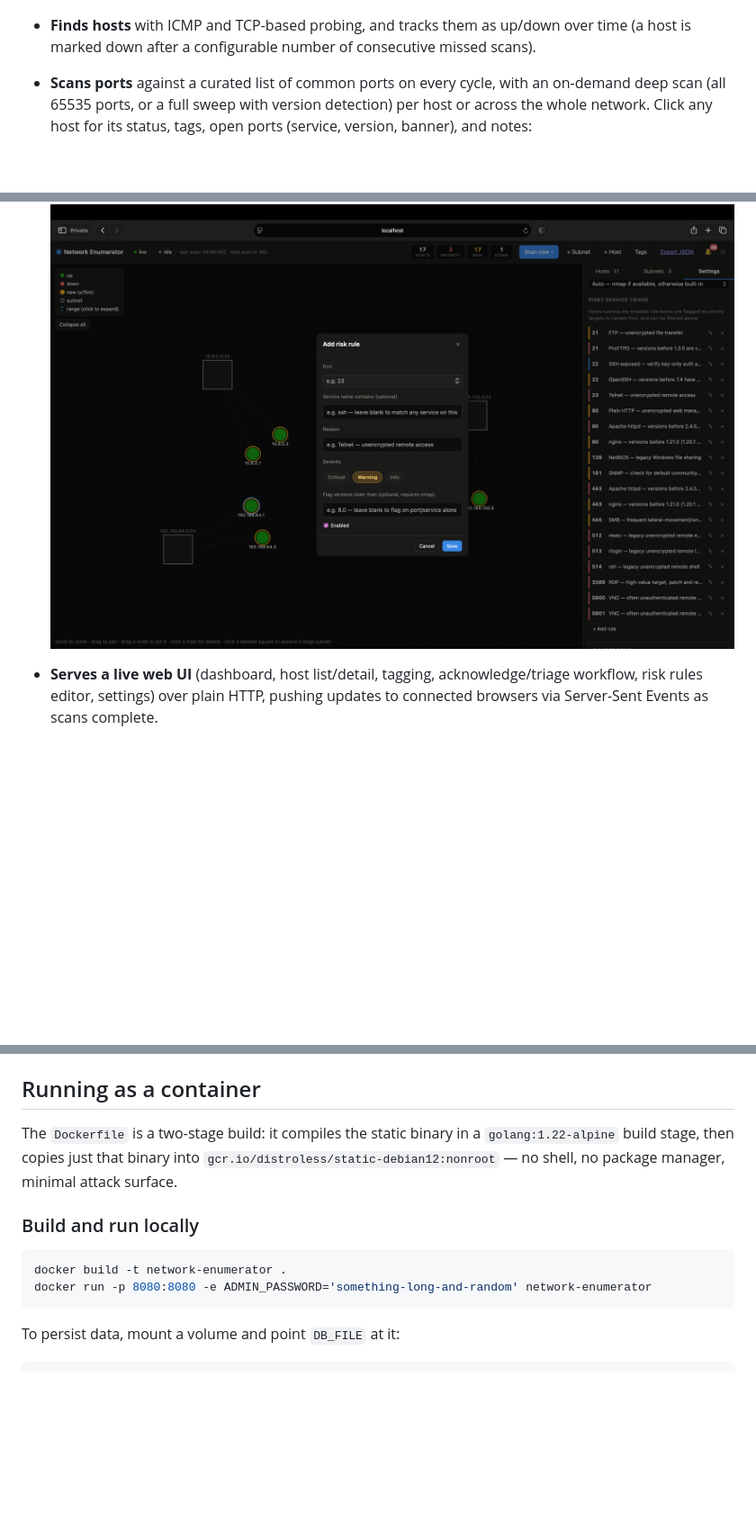
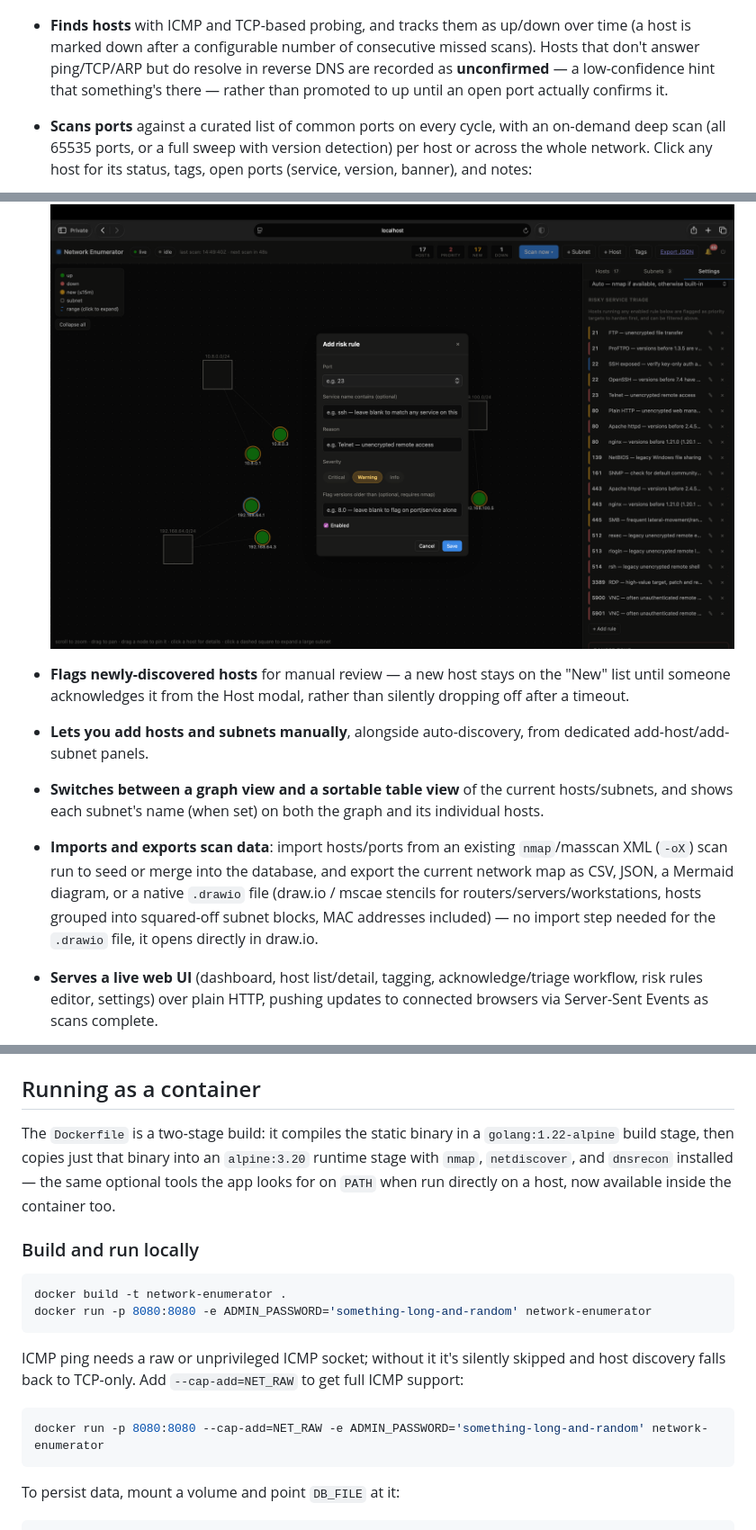
Before and after one commit to mophead64/network-enumerator, a Markdown page: README.md, 3 parts joined by grey strips. Shown at 90% size. Rendered like a GitHub page; blank space fills up the shorter version.

Commit message:
documentation update for 1.2

````diff
--- a/README.md
+++ b/README.md
@@ -12,7 +12,7 @@ A self-contained network discovery and enumeration tool. It runs a background sc
 
   ![A /22 subnet automatically split into three /24 buckets in the graph view](docs/screenshots/subnet-splitting.png)
 
-- **Finds hosts** with ICMP and TCP-based probing, and tracks them as up/down over time (a host is marked down after a configurable number of consecutive missed scans).
+- **Finds hosts** with ICMP and TCP-based probing, and tracks them as up/down over time (a host is marked down after a configurable number of consecutive missed scans). Hosts that don't answer ping/TCP/ARP but do resolve in reverse DNS are recorded as **unconfirmed** — a low-confidence hint that something's there — rather than promoted to up until an open port actually confirms it.
 - **Scans ports** against a curated list of common ports on every cycle, with an on-demand deep scan (all 65535 ports, or a full sweep with version detection) per host or across the whole network. Click any host for its status, tags, open ports (service, version, banner), and notes:
 
   ![Host detail view showing open ports, service/version info, and the deep scan control](docs/screenshots/viewing-host.png)
@@ -23,6 +25,10 @@ A self-contained network discovery and enumeration tool. It runs a background sc
 
   ![Risk rules list and the add-rule form in Settings](docs/screenshots/risk-rules.png)
 
+- **Flags newly-discovered hosts** for manual review — a new host stays on the "New" list until someone acknowledges it from the Host modal, rather than silently dropping off after a timeout.
+- **Lets you add hosts and subnets manually**, alongside auto-discovery, from dedicated add-host/add-subnet panels.
+- **Switches between a graph view and a sortable table view** of the current hosts/subnets, and shows each subnet's name (when set) on both the graph and its individual hosts.
+- **Imports and exports scan data**: import hosts/ports from an existing `nmap`/masscan XML (`-oX`) scan run to seed or merge into the database, and export the current network map as CSV, JSON, a Mermaid diagram, or a native `.drawio` file (draw.io / mscae stencils for routers/servers/workstations, hosts grouped into squared-off subnet blocks, MAC addresses included) — no import step needed for the `.drawio` file, it opens directly in draw.io.
 - **Serves a live web UI** (dashboard, host list/detail, tagging, acknowledge/triage workflow, risk rules editor, settings) over plain HTTP, pushing updates to connected browsers via Server-Sent Events as scans complete.
 - Ships as **one static binary** with the frontend and a SQLite database engine embedded — nothing to install alongside it.
 
@@ -118,13 +124,19 @@ This produces `build/network-enumerator-linux-amd64`, `build/network-enumerator-
 
 ## Running as a container
 
-The `Dockerfile` is a two-stage build: it compiles the static binary in a `golang:1.22-alpine` build stage, then copies just that binary into `gcr.io/distroless/static-debian12:nonroot` — no shell, no package manager, minimal attack surface.
+The `Dockerfile` is a two-stage build: it compiles the static binary in a `golang:1.22-alpine` build stage, then copies just that binary into an `alpine:3.20` runtime stage with `nmap`, `netdiscover`, and `dnsrecon` installed — the same optional tools the app looks for on `PATH` when run directly on a host, now available inside the container too.
 
 ### Build and run locally
 
 ```bash
 docker build -t network-enumerator .
 docker run -p 8080:8080 -e ADMIN_PASSWORD='something-long-and-random' network-enumerator
+```
+
+ICMP ping needs a raw or unprivileged ICMP socket; without it it's silently skipped and host discovery falls back to TCP-only. Add `--cap-add=NET_RAW` to get full ICMP support:
+
+```bash
+docker run -p 8080:8080 --cap-add=NET_RAW -e ADMIN_PASSWORD='something-long-and-random' network-enumerator
 ```
 
 To persist data, mount a volume and point `DB_FILE` at it:
````
Also changed, not shown: other parts of README.md (+5 -2 lines).
